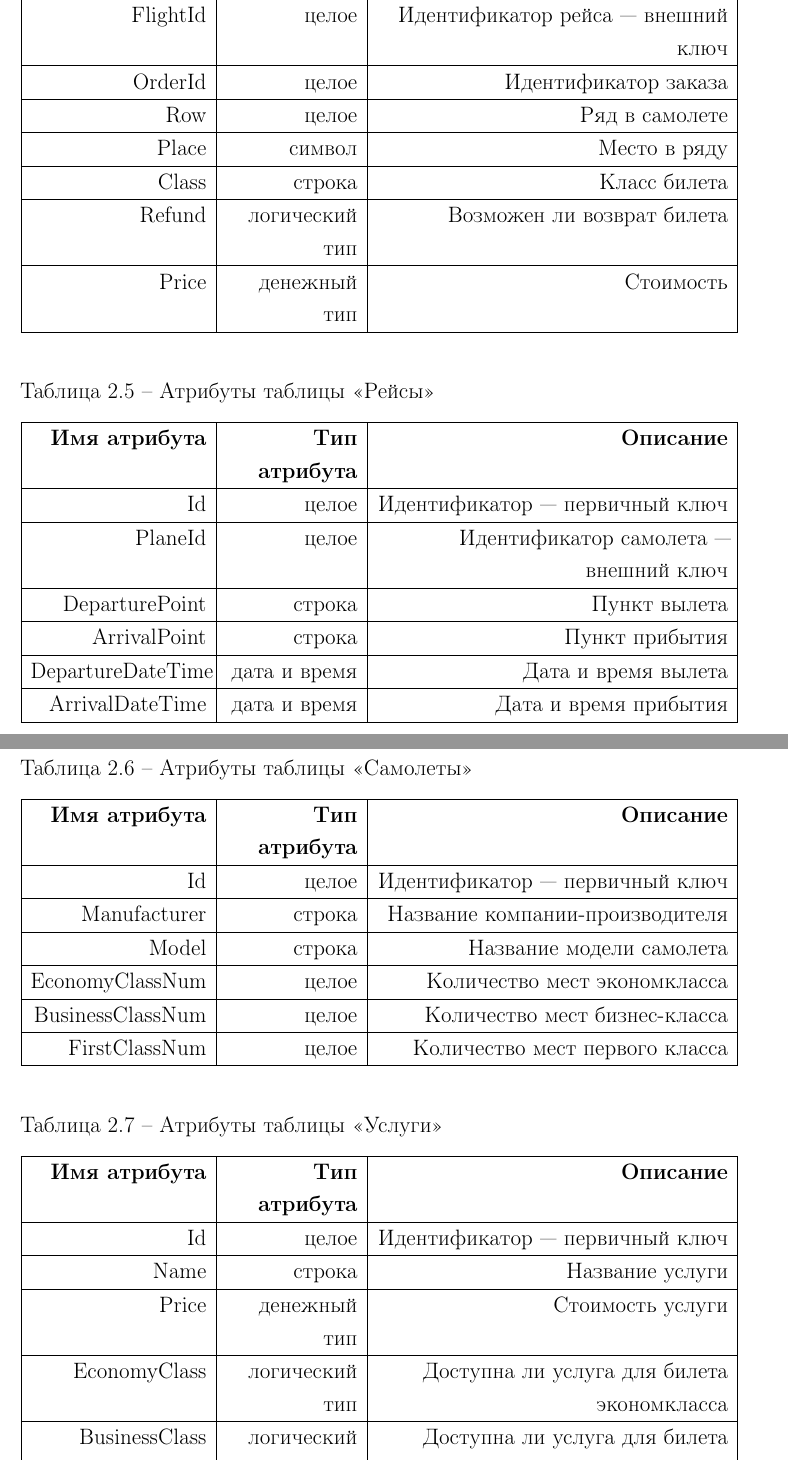
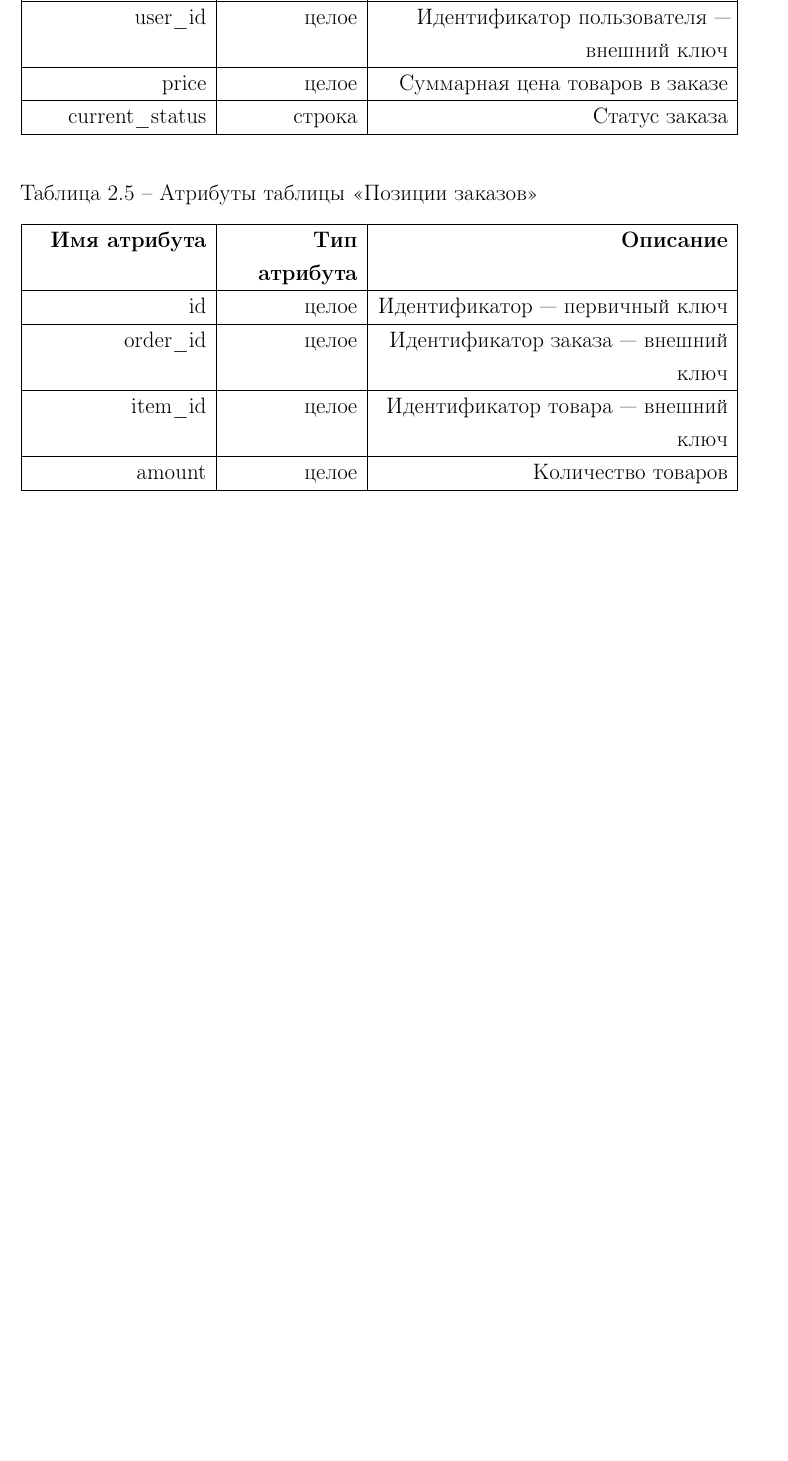
Before and after one commit to ell1jah/db_cp, a LaTeX document (docs/report.tex): two parts of pages 17 and 18 of 43 before the commit and part of page 17 of 42 after it, the two joined at a grey line, cut so that both start at the same text, the shorter picture padded with empty space. Compiled offline with pdfLaTeX.

Commit message:
Part of techno docs

```diff
--- a/docs/report.tex
+++ b/docs/report.tex
@@ -258,7 +315,7 @@ RegDate & дата и время & Дата и время регистрации
 
 \begin{table}[H]
 \caption{Атрибуты таблицы <<Заказы>>}
-\label{tabular:orders}
+\label{tabular:tickets}
 \begin{tabular}{|>{\raggedleft}p{4cm}|>{\raggedleft}p{3cm}|>{\raggedleft}p{8cm}|}
 \hline
 \textbf{Имя атрибута} & \textbf{Тип атрибута} & \textbf{Описание}
@@ -271,2 +328,9 @@ UserId & целое & Идентификатор пользователя --- в
 \tabularnewline
 \hline
+user\textunderscore id & целое & Идентификатор пользователя --- внешний ключ
+\tabularnewline
+\hline
+price & целое & Суммарная цена товаров в заказе
+\tabularnewline
+\hline
+current\textunderscore status & строка & Статус заказа
@@ -298,2 +342,0 @@ ServiceId & целое & Идентификатор услуги --- перви
-\label{tabular:tickets}
-\begin{tabular}{|>{\raggedleft}p{4cm}|>{\raggedleft}p{3cm}|>{\raggedleft}p{8cm}|}
@@ -307,109 +343,20 @@ Id & целое & Идентификатор --- первичный ключ
-FlightId & целое & Идентификатор рейса --- внешний ключ
-\tabularnewline
-\hline
-OrderId & целое & Идентификатор заказа
-\tabularnewline
-\hline
-Row & целое & Ряд в самолете
-\tabularnewline
-\hline
-Place & символ & Место в ряду
-\tabularnewline
-\hline
-Class & строка & Класс билета
-\tabularnewline
-\hline
-Refund & логический тип & Возможен ли возврат билета
-\tabularnewline
-\hline
-Price & денежный тип & Стоимость
-\tabularnewline
-\hline
-\end{tabular}
-\end{table}
-
-\begin{table}[H]
-\caption{Атрибуты таблицы <<Рейсы>>}
+\caption{Атрибуты таблицы <<Позиции заказов>>}
 \label{tabular:flights}
 \begin{tabular}{|>{\raggedleft}p{4cm}|>{\raggedleft}p{3cm}|>{\raggedleft}p{8cm}|}
 \hline
 \textbf{Имя атрибута} & \textbf{Тип атрибута} & \textbf{Описание}
 \tabularnewline
 \hline
-Id & целое & Идентификатор --- первичный ключ
+id & целое & Идентификатор --- первичный ключ
 \tabularnewline
 \hline
-PlaneId & целое & Идентификатор самолета --- внешний ключ
+order\textunderscore id & целое & Идентификатор заказа --- внешний ключ
 \tabularnewline
 \hline
-DeparturePoint & строка & Пункт вылета
+item\textunderscore id & целое & Идентификатор товара --- внешний ключ
 \tabularnewline
 \hline
-ArrivalPoint & строка & Пункт прибытия
-\tabularnewline
-\hline
-DepartureDateTime & дата и время & Дата и время вылета
-\tabularnewline
-\hline
-ArrivalDateTime & дата и время & Дата и время прибытия
-\tabularnewline
-\hline
-\end{tabular}
-\end{table}
-
-\begin{table}[H]
-\caption{Атрибуты таблицы <<Самолеты>>}
-\label{tabular:planes}
-\begin{tabular}{|>{\raggedleft}p{4cm}|>{\raggedleft}p{3cm}|>{\raggedleft}p{8cm}|}
-\hline
-\textbf{Имя атрибута} & \textbf{Тип атрибута} & \textbf{Описание}
-\tabularnewline
-\hline
-Id & целое & Идентификатор --- первичный ключ
-\tabularnewline
-\hline
-Manufacturer & строка & Название компании-производителя
-\tabularnewline
-\hline
-Model & строка & Название модели самолета
-\tabularnewline
-\hline
-EconomyClassNum & целое & Количество мест экономкласса
-\tabularnewline
-\hline
-BusinessClassNum & целое & Количество мест бизнес-класса
-\tabularnewline
-\hline
-FirstClassNum & целое & Количество мест первого класса
-\tabularnewline
-\hline
-\end{tabular}
-\end{table}
-
-\begin{table}[H]
-\caption{Атрибуты таблицы <<Услуги>>}
-\label{tabular:services}
-\begin{tabular}{|>{\raggedleft}p{4cm}|>{\raggedleft}p{3cm}|>{\raggedleft}p{8cm}|}
-\hline
-\textbf{Имя атрибута} & \textbf{Тип атрибута} & \textbf{Описание}
-\tabularnewline
-\hline
-Id & целое & Идентификатор --- первичный ключ
-\tabularnewline
-\hline
-Name & строка & Название услуги
-\tabularnewline
-\hline
-Price & денежный тип & Стоимость услуги
-\tabularnewline
-\hline
-EconomyClass & логический тип & Доступна ли услуга для билета экономкласса
-\tabularnewline
-\hline
-BusinessClass & логический тип & Доступна ли услуга для билета бизнес-класса
-\tabularnewline
-\hline
-FirstClass & логический тип & Доступна ли услуга для билета первого класса
+amount & целое & Количество товаров
 \tabularnewline
 \hline
 \end{tabular}
```
Also changed, not shown: docs/inc/img/db-diagram.pdf, docs/report.pdf, docs/report.tex (105 more changed lines), 6 other files.
